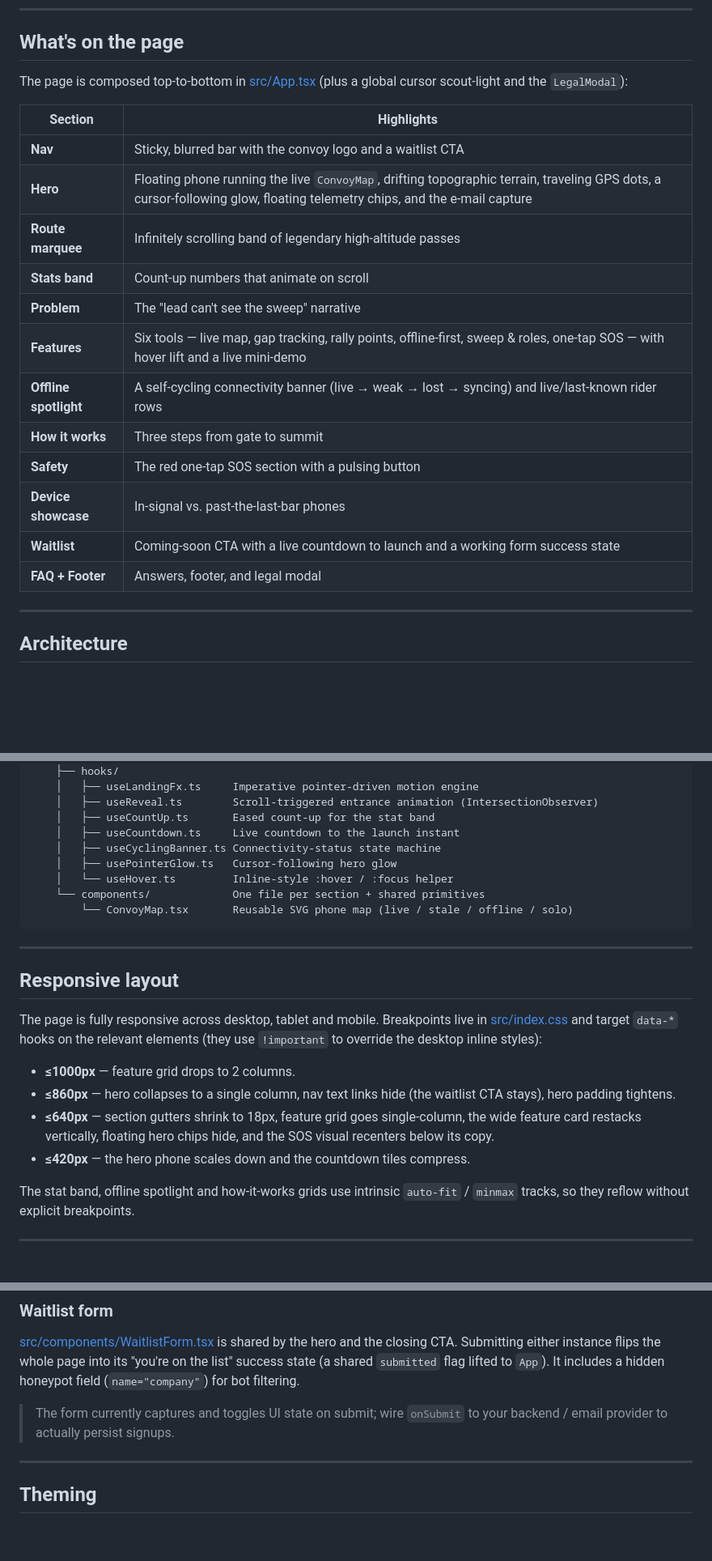
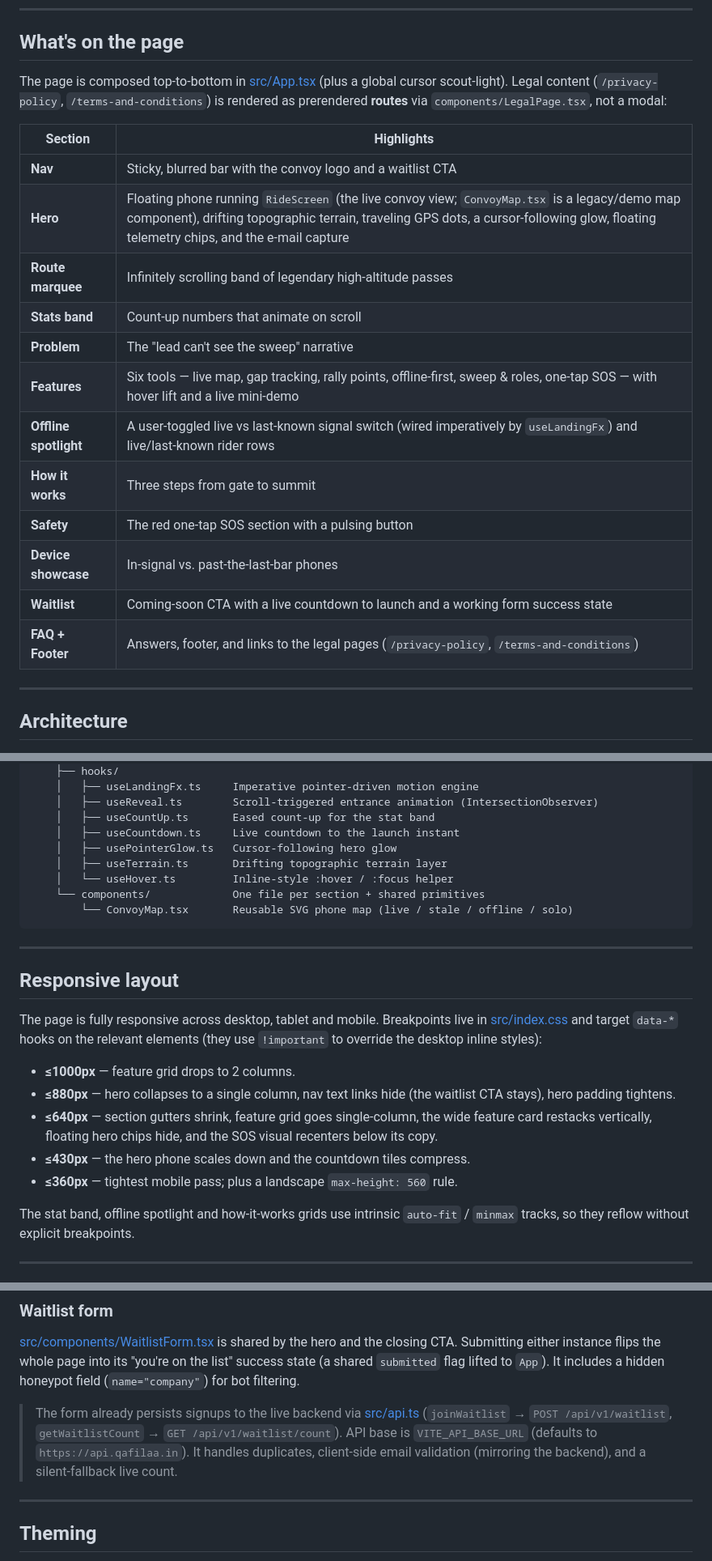
Before and after one commit to Qafilaa/qafilaa-landingPage, a Markdown page: README.md, 3 parts joined by grey strips. Shown at 81% size. GitHub-like rendering; blank space fills up the shorter version.

```diff
--- a/README.md
+++ b/README.md
@@ -101,22 +101,22 @@ This project is a **statically prerendered SPA** — there is no Node server at
 
 ## What's on the page
 
-The page is composed top-to-bottom in [src/App.tsx](src/App.tsx) (plus a global cursor scout-light and the `LegalModal`):
+The page is composed top-to-bottom in [src/App.tsx](src/App.tsx) (plus a global cursor scout-light). Legal content (`/privacy-policy`, `/terms-and-conditions`) is rendered as prerendered **routes** via `components/LegalPage.tsx`, not a modal:
 
 | Section | Highlights |
 | --- | --- |
 | **Nav** | Sticky, blurred bar with the convoy logo and a waitlist CTA |
-| **Hero** | Floating phone running the live `ConvoyMap`, drifting topographic terrain, traveling GPS dots, a cursor-following glow, floating telemetry chips, and the e-mail capture |
+| **Hero** | Floating phone running `RideScreen` (the live convoy view; `ConvoyMap.tsx` is a legacy/demo map component), drifting topographic terrain, traveling GPS dots, a cursor-following glow, floating telemetry chips, and the e-mail capture |
 | **Route marquee** | Infinitely scrolling band of legendary high-altitude passes |
 | **Stats band** | Count-up numbers that animate on scroll |
 | **Problem** | The "lead can't see the sweep" narrative |
 | **Features** | Six tools — live map, gap tracking, rally points, offline-first, sweep & roles, one-tap SOS — with hover lift and a live mini-demo |
-| **Offline spotlight** | A self-cycling connectivity banner (live → weak → lost → syncing) and live/last-known rider rows |
+| **Offline spotlight** | A user-toggled live vs last-known signal switch (wired imperatively by `useLandingFx`) and live/last-known rider rows |
 | **How it works** | Three steps from gate to summit |
 | **Safety** | The red one-tap SOS section with a pulsing button |
 | **Device showcase** | In-signal vs. past-the-last-bar phones |
 | **Waitlist** | Coming-soon CTA with a live countdown to launch and a working form success state |
-| **FAQ + Footer** | Answers, footer, and legal modal |
+| **FAQ + Footer** | Answers, footer, and links to the legal pages (`/privacy-policy`, `/terms-and-conditions`) |
 
 ---
 
@@ -145,8 +145,8 @@ The page is composed top-to-bottom in [src/App.tsx](src/App.tsx) (plus a global
     │   ├── useReveal.ts        Scroll-triggered entrance animation (IntersectionObserver)
     │   ├── useCountUp.ts       Eased count-up for the stat band
     │   ├── useCountdown.ts     Live countdown to the launch instant
-    │   ├── useCyclingBanner.ts Connectivity-status state machine
     │   ├── usePointerGlow.ts   Cursor-following hero glow
+    │   ├── useTerrain.ts       Drifting topographic terrain layer
     │   └── useHover.ts         Inline-style :hover / :focus helper
     └── components/             One file per section + shared primitives
         └── ConvoyMap.tsx       Reusable SVG phone map (live / stale / offline / solo)
@@ -159,9 +159,10 @@ The page is composed top-to-bottom in [src/App.tsx](src/App.tsx) (plus a global
 The page is fully responsive across desktop, tablet and mobile. Breakpoints live in [src/index.css](src/index.css) and target `data-*` hooks on the relevant elements (they use `!important` to override the desktop inline styles):
 
 - **≤1000px** — feature grid drops to 2 columns.
-- **≤860px** — hero collapses to a single column, nav text links hide (the waitlist CTA stays), hero padding tightens.
-- **≤640px** — section gutters shrink to 18px, feature grid goes single-column, the wide feature card restacks vertically, floating hero chips hide, and the SOS visual recenters below its copy.
-- **≤420px** — the hero phone scales down and the countdown tiles compress.
+- **≤880px** — hero collapses to a single column, nav text links hide (the waitlist CTA stays), hero padding tightens.
+- **≤640px** — section gutters shrink, feature grid goes single-column, the wide feature card restacks vertically, floating hero chips hide, and the SOS visual recenters below its copy.
+- **≤430px** — the hero phone scales down and the countdown tiles compress.
+- **≤360px** — tightest mobile pass; plus a landscape `max-height: 560` rule.
 
 The stat band, offline spotlight and how-it-works grids use intrinsic `auto-fit` / `minmax` tracks, so they reflow without explicit breakpoints.
 
@@ -185,7 +186,7 @@ Section-specific copy (FAQ answers, feature blurbs, etc.) lives inside each comp
 
 [src/components/WaitlistForm.tsx](src/components/WaitlistForm.tsx) is shared by the hero and the closing CTA. Submitting either instance flips the whole page into its "you're on the list" success state (a shared `submitted` flag lifted to `App`). It includes a hidden honeypot field (`name="company"`) for bot filtering.
 
-> The form currently captures and toggles UI state on submit; wire `onSubmit` to your backend / email provider to actually persist signups.
+> The form already persists signups to the live backend via [src/api.ts](src/api.ts) (`joinWaitlist` → `POST /api/v1/waitlist`, `getWaitlistCount` → `GET /api/v1/waitlist/count`). API base is `VITE_API_BASE_URL` (defaults to `https://api.qafilaa.in`). It handles duplicates, client-side email validation (mirroring the backend), and a silent-fallback live count.
 
 ---
 
```
Also changed, not shown: CLAUDE.md (added, +60 -0 lines), docs/PRODUCTION-READINESS.md (added, +25 -0 lines).
